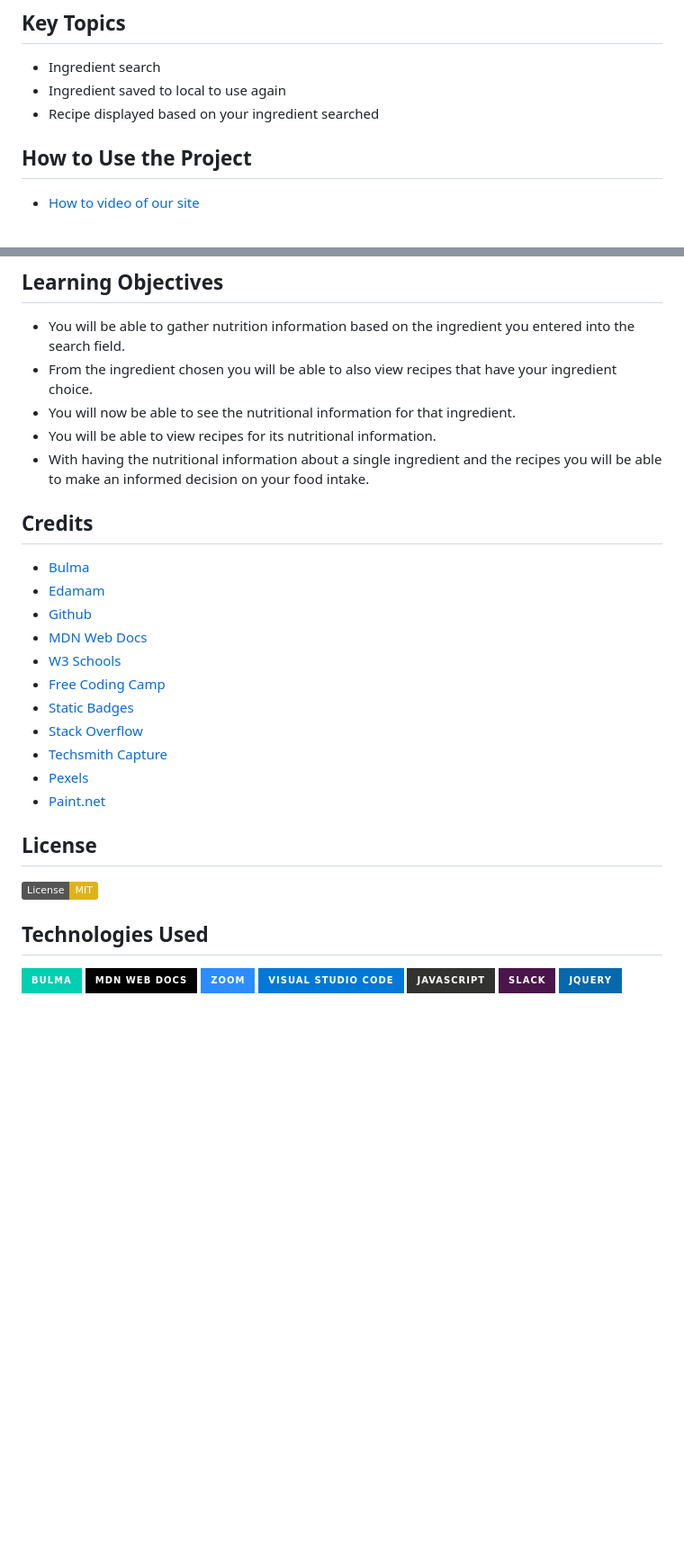
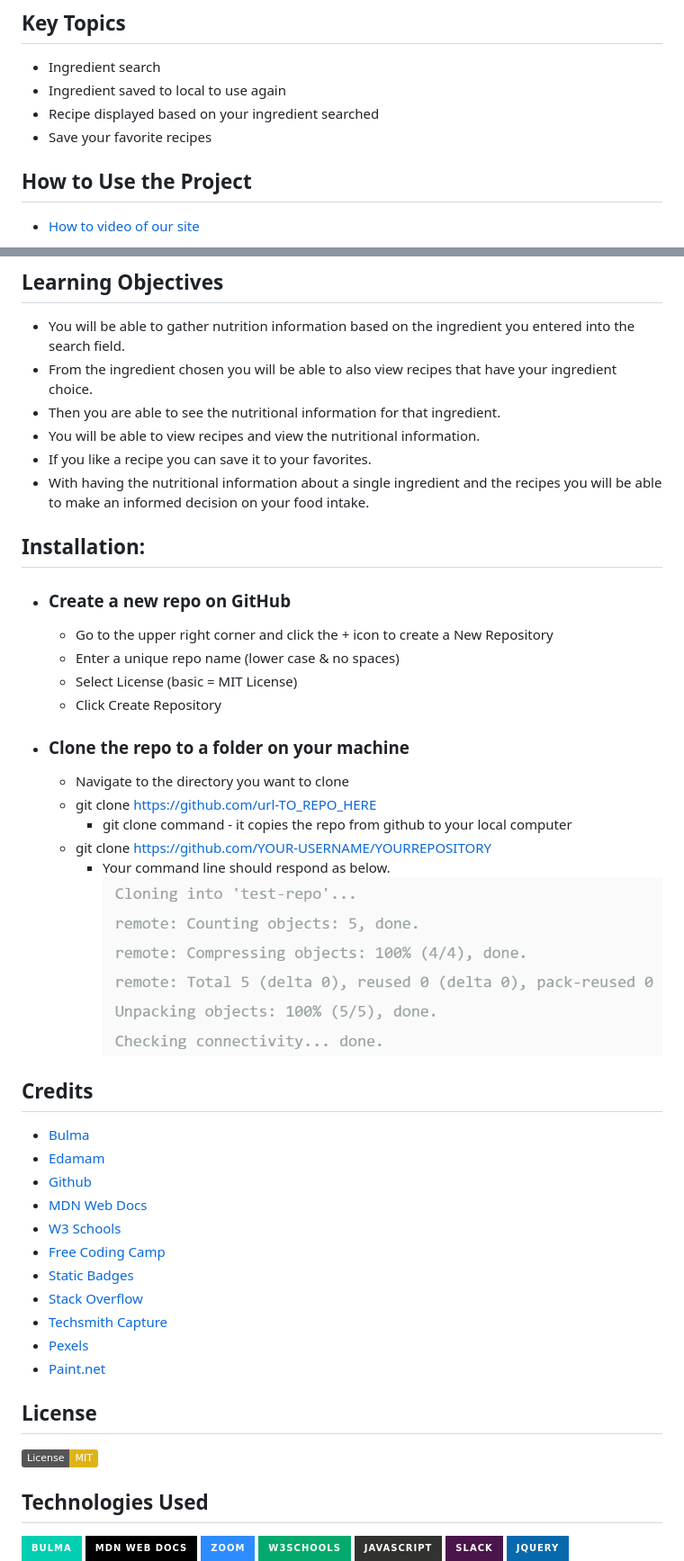
Before and after one commit to salidamaharjan/food-and-recipe, a Markdown page: README.md, 2 parts joined by grey strips. Shown: that part at 90% size. Rendered like a GitHub page; pictures changed too: assets/images/clone.png (added); badges without logos; blank space fills up the shorter version.

Commit message:
updated imgs, text

```diff
--- a/README.md
+++ b/README.md
@@ -7,6 +7,7 @@ Welcome to our project! This is a Food and Recipes app made with a Bulma framewo
 - Ingredient search
 - Ingredient saved to local to use again
 - Recipe displayed based on your ingredient searched
+- Save your favorite recipes
 
 ## **How to Use the Project**
 
@@ -28,12 +36,27 @@ Welcome to our project! This is a Food and Recipes app made with a Bulma framewo
 ## **Learning Objectives**
 - You will be able to gather nutrition information based on the ingredient you entered into the search field.
 - From the ingredient chosen you will be able to also view recipes that have your ingredient choice.
-- You will now be able to see the nutritional information for that ingredient.
-- You will be able to view recipes for its nutritional information.
+- Then you are able to see the nutritional information for that ingredient.
+- You will be able to view recipes and view the nutritional information.
+- If you like a recipe you can save it to your favorites.
 - With having the nutritional information about a single ingredient and the recipes you will be able to make an informed decision on your food intake.
 
+## Installation:
+  - ### Create a new repo on GitHub
+      - Go to the upper right corner and click the + icon to create a New Repository
+      - Enter a unique repo name (lower case & no spaces)
+      - Select License (basic = MIT License)
+      - Click Create Repository
+
+  - ### Clone the repo to a folder on your machine
+      - Navigate to the directory you want to clone
+      - git clone https://github.com/url-TO_REPO_HERE
+          - git clone command - it copies the repo from github  to your local computer
+      - git clone https://github.com/YOUR-USERNAME/YOURREPOSITORY
+          - Your command line should respond as below.
+            ![Alt text](assets/images/clone.png)
+
  ## **Credits**
-
 - [Bulma](https://bulma.io/)
 - [Edamam](https://www.edamam.com/)
 - [Github](https://github.com/)
@@ -47,19 +70,15 @@ Welcome to our project! This is a Food and Recipes app made with a Bulma framewo
 - [Paint.net](https://www.getpaint.net/)
 
 
-
-
-
 ## **License**
 [![License: MIT](https://img.shields.io/badge/License-MIT-yellow.svg)](https://opensource.org/licenses/MIT)
 
+
 ## **Technologies Used**
-
-
 [![Bulma](https://img.shields.io/badge/bulma-00D0B1?style=for-the-badge&logo=bulma&logoColor=white)](https://bulma.io/)
 [![MDN Web Docs](https://img.shields.io/badge/MDN_Web_Docs-black?style=for-the-badge&logo=mdnwebdocs&logoColor=white)](https://developer.mozilla.org/en-US/docs/Web)
 [![Zoom](https://img.shields.io/badge/Zoom-2D8CFF?style=for-the-badge&logo=zoom&logoColor=white)](https://zoom.us/)
-[![Visual Studio Code](https://img.shields.io/badge/Visual%20Studio%20Code-0078d7.svg?style=for-the-badge&logo=visual-studio-code&logoColor=white)](https://code.visualstudio.com/)
+[![W3Schools Badge](https://img.shields.io/badge/W3Schools-04AA6D?logo=w3schools&logoColor=fff&style=for-the-badge)](https://www.w3schools.com/)
 [![JavaScript](https://img.shields.io/badge/javascript-%23323330.svg?style=for-the-badge&logo=javascript&logoColor=%23F7DF1E)](https://www.javascript.com/)
 [![Slack](https://img.shields.io/badge/Slack-4A154B?style=for-the-badge&logo=slack&logoColor=white)](https://slack.com/)
 [![jQuery](https://img.shields.io/badge/jquery-%230769AD.svg?style=for-the-badge&logo=jquery&logoColor=white)](https://jquery.com/)
```
Also changed, not shown: other parts of README.md (+11 -4 lines), assets/images/local storage.png (added), assets/images/recipes with save option.png (added), 3 other files.
